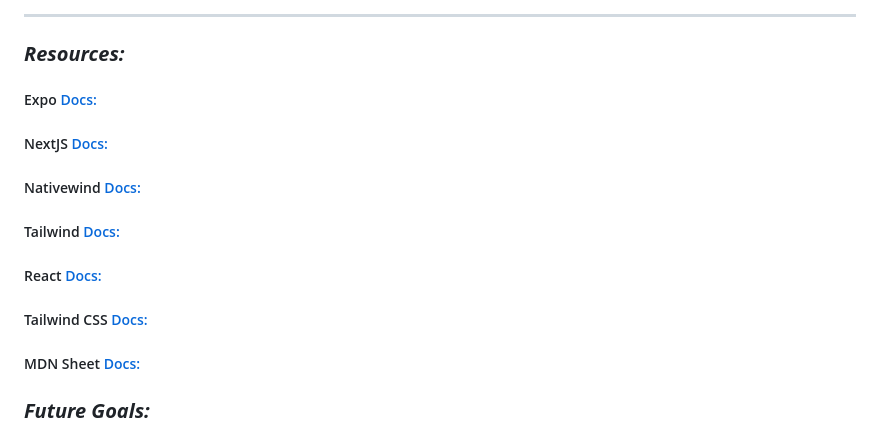
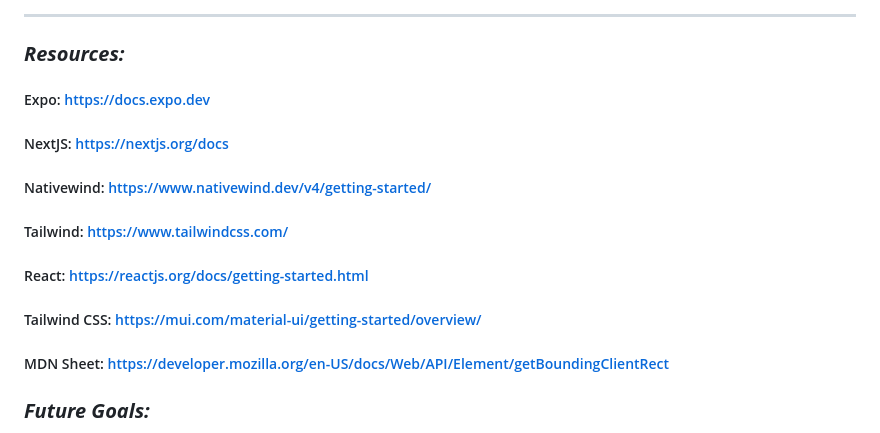
Before and after one commit to mikevocalz/gesture, a Markdown page: readme.md, the part around one of its changes. Rendered like a GitHub page.

Commit message:
add links to readme

```diff
--- a/readme.md
+++ b/readme.md
@@ -80,19 +80,19 @@
 
 ### **_Resources:_**
 
-##### Expo [Docs:](https://docs.expo.dev/)
+##### Expo: [https://docs.expo.dev](https://docs.expo.dev/)
 
-##### NextJS [Docs:](https://nextjs.org/docs)
+##### NextJS: [https://nextjs.org/docs](https://nextjs.org/docs)
 
-##### Nativewind [Docs:](https://www.nativewind.dev/v4/getting-started/react-native)
+##### Nativewind: [https://www.nativewind.dev/v4/getting-started/](https://www.nativewind.dev/v4/getting-started/react-native)
 
-##### Tailwind [Docs:](https://www.tailwindcss.com/)
+##### Tailwind: [https://www.tailwindcss.com/](https://www.tailwindcss.com/)
 
-##### React [Docs:](https://reactjs.org/docs/getting-started.html)
+##### React: [https://reactjs.org/docs/getting-started.html](https://reactjs.org/docs/getting-started.html)
 
-##### Tailwind CSS [Docs:](https://mui.com/material-ui/getting-started/overview/)
+##### Tailwind CSS: [https://mui.com/material-ui/getting-started/overview/](https://mui.com/material-ui/getting-started/overview/)
 
-##### MDN Sheet [Docs:](https://developer.mozilla.org/en-US/docs/Web/API/Element/getBoundingClientRect)
+##### MDN Sheet: [https://developer.mozilla.org/en-US/docs/Web/API/Element/getBoundingClientRect](https://developer.mozilla.org/en-US/docs/Web/API/Element/getBoundingClientRect)
 
 ### **_Future Goals:_**
 
```
Also changed, not shown: other parts of readme.md (+1 -1 lines).
